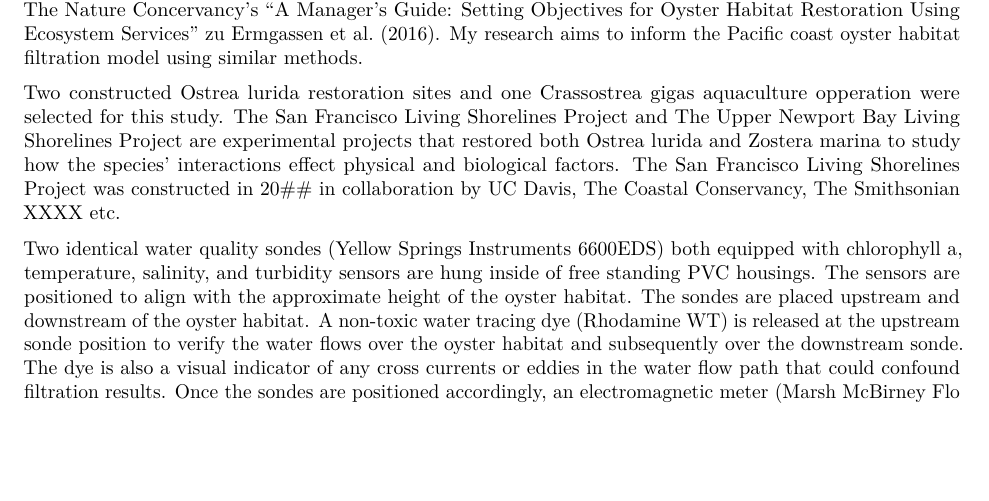
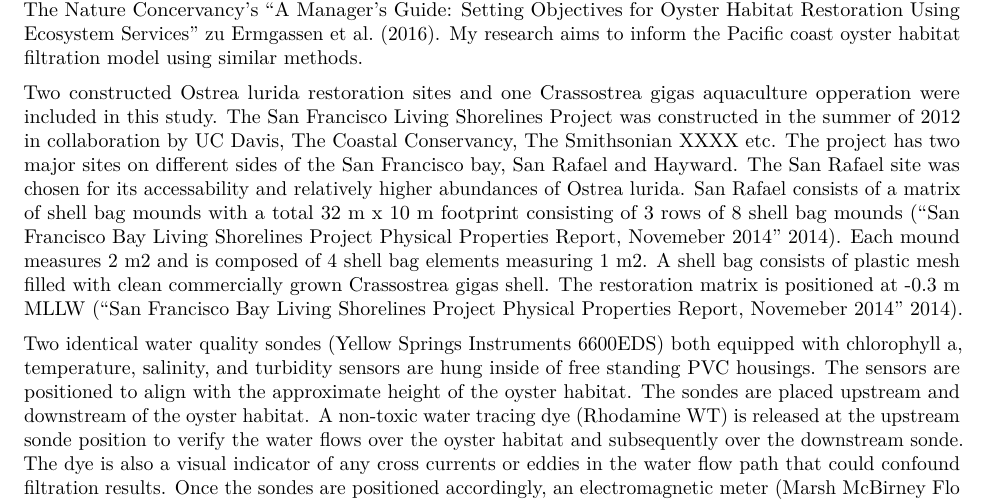
Before and after one commit to theamarks/Oyster-Insitu-Filtration, an R Markdown document (Thesis_Manuscript/Thesis_Methods.Rmd): part of page 1 of 3 before the commit and part of page 1 of 4 after it, cut so that both start at the same text, the shorter picture padded with empty space. Rendered offline with R 4.5, knitr and Pandoc, then LaTeX, with nearby package versions.

Commit message:
Trying to add site details...

```diff
--- a/Thesis_Manuscript/Thesis_Methods.Rmd
+++ b/Thesis_Manuscript/Thesis_Methods.Rmd
@@ -10,7 +10,7 @@ output: pdf_document
 
 This research uses methods based on Grizzle et al. (2006); Grizzle, Greene and Coen (2008), and Mildbrandt et al. (2015)’s in situ measurement of bivalve reefs’ filtration rates on the Atlantic coast. The entire filter feeding community residing in the oyster habitat are included in these filtration measurements, while operating under ambient environmental conditions. Grizzle et al. (2008)’s results inform oyster habitat filtration models for the Atlantic and Gulf coasts in the National Oceans and Atmopsheric Administration's (NOAA) and The Nature Concervancy's "A Manager's Guide: Setting Objectives for Oyster Habitat Restoration Using Ecosystem Services" zu Ermgassen et al. (2016). My research aims to inform the Pacific coast oyster habitat filtration model using similar methods.
 
-Two constructed Ostrea lurida restoration sites and one Crassostrea gigas aquaculture opperation were selected for this study. The San Francisco Living Shorelines Project and The Upper Newport Bay Living Shorelines Project are experimental projects that restored both Ostrea lurida and Zostera marina to study how the species' interactions effect physical and biological factors. The San Francisco Living Shorelines Project was constructed in 20## in collaboration by UC Davis, The Coastal Conservancy, The Smithsonian XXXX etc.
+Two constructed Ostrea lurida restoration sites and one Crassostrea gigas aquaculture opperation were included in this study. The San Francisco Living Shorelines Project was constructed in the summer of 2012 in collaboration by UC Davis, The Coastal Conservancy, The Smithsonian XXXX etc. The project has two major sites on different sides of the San Francisco bay, San Rafael and Hayward. The San Rafael site was chosen for its accessability and relatively higher abundances of Ostrea lurida. San Rafael consists of a matrix of shell bag mounds with a total 32 m x 10 m footprint consisting of 3 rows of 8 shell bag mounds (“San Francisco Bay Living Shorelines Project Physical Properties Report, Novemeber 2014” 2014). Each mound measures 2 m2 and is composed of 4 shell bag elements measuring 1 m2. A shell bag consists of plastic mesh filled with clean commercially grown Crassostrea gigas shell. The restoration matrix is positioned at -0.3 m MLLW (“San Francisco Bay Living Shorelines Project Physical Properties Report, Novemeber 2014” 2014).
 
 Two identical water quality sondes (Yellow Springs Instruments 6600EDS) both equipped with chlorophyll a, temperature, salinity, and turbidity sensors are hung inside of free standing PVC housings. The sensors are positioned to align with the approximate height of the oyster habitat. The sondes are placed upstream and downstream of the oyster habitat. A non-toxic water tracing dye (Rhodamine WT) is released at the upstream sonde position to verify the water flows over the oyster habitat and subsequently over the downstream sonde. The dye is also a visual indicator of any cross currents or eddies in the water flow path that could confound filtration results. Once the sondes are positioned accordingly, an electromagnetic meter (Marsh McBirney Flo Mate 2000) measures water velocity at each sonde and in the center of the habitat at the depth of the sensors, and the distance between sondes is noted. Water velocity and water column depth measurements are taken just before the filtration trial begins, in the middle of the trial, and just after the filtration trial ends. Sondes are set to take measurements every 1 second and a typical filtration trial lasts as long as the correct field conditions last, between 10 and 30 minutes. A second side-by-side trial is conducted shortly after the filtration trial. A watch synced with the sondes is used to take detailed notes of all field events including side-by-side start and finish, velocity measurements, water samples for seston organic content analysis, filtration trail start and finish, and any disturbances such as boat wake or the sonde housings falling over.
 
```
